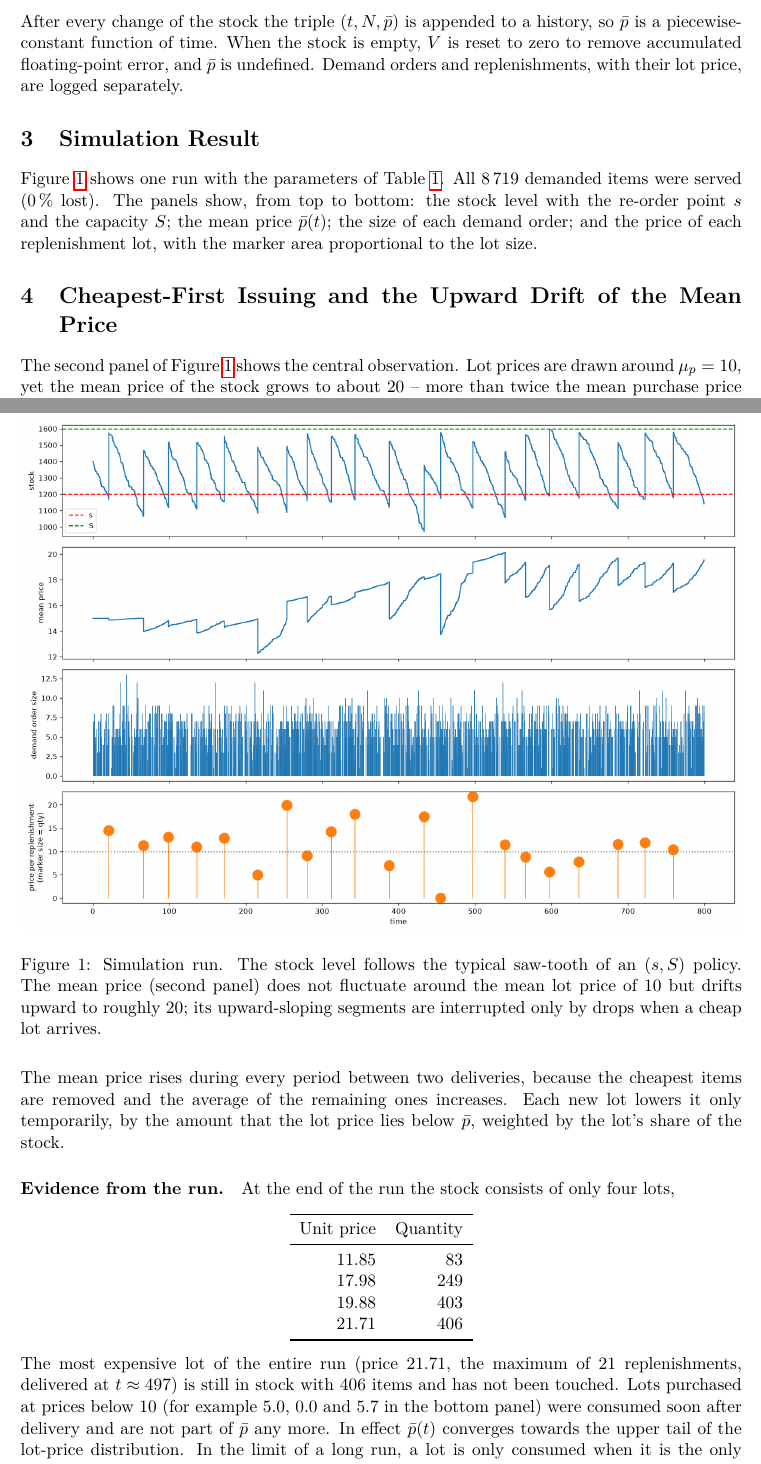
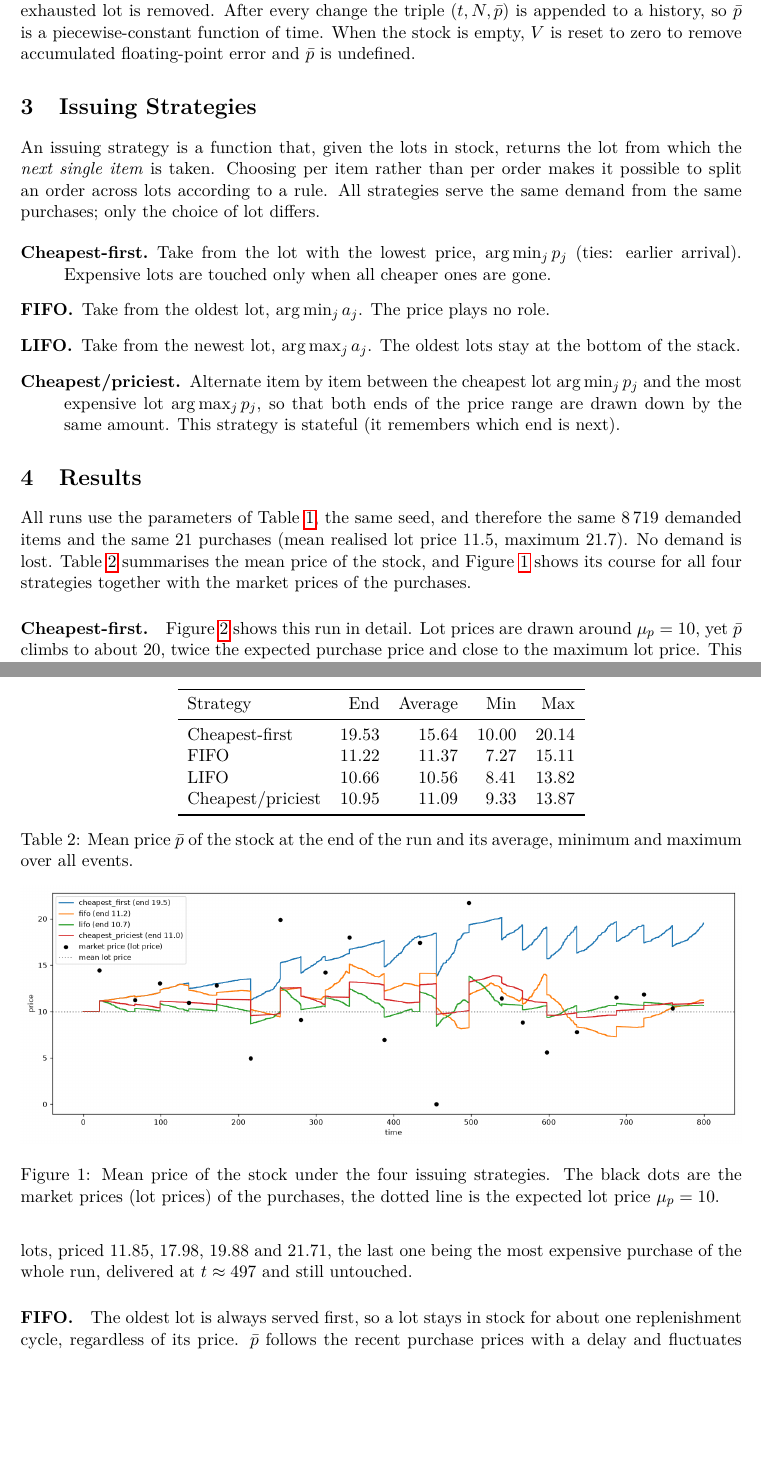
Before and after one commit to tkausch/stock-simulation, a LaTeX paper (paper.tex): two parts of pages 2 and 3 of 4 before the commit and two parts of pages 2 and 3 of 5 after it, joined at a grey line, cut so that both start at the same text, the shorter picture padded with empty space. The pictures show the PDF file paper.pdf that the author committed with the source.

Commit message:
Add cheapest/priciest strategy, market price overlay, expected initial price; rewrite paper
Co-Authored-By: Claude Sonnet 5.5 <noreply@anthropic.com>

```diff
--- a/paper.tex
+++ b/paper.tex
@@ -26,3 +22,0 @@ We explain how this quantity is computed and show that, under cheapest-first
-issuing, it is a biased and therefore unusable indicator of purchase prices:
-expensive lots are served last, accumulate in the stock, and push the mean
-price towards the upper end of the lot-price distribution.
@@ -91,6 +99,3 @@ and the mean price per item in stock is
+$V$ is reset to zero to remove accumulated floating-point error and $\bar p$ is
+undefined.
 
-The two sums are not recomputed from scratch. They are maintained
-incrementally:
-\begin{itemize}
-  \item when a lot of quantity $q$ and price $p$ arrives:
-        $N\leftarrow N+q$ and $V\leftarrow V+q\,p$;
@@ -100,15 +102,62 @@ incrementally:
-\end{itemize}
-After every change of the stock the triple $(t,N,\bar p)$ is appended to a
-history, so $\bar p$ is a piecewise-constant function of time. When the stock
-is empty, $V$ is reset to zero to remove accumulated floating-point error, and
-$\bar p$ is undefined. Demand orders and replenishments, with their lot price,
-are logged separately.
+\section{Issuing Strategies}
+\label{sec:strategies}
 
-\section{Simulation Result}
+An issuing strategy is a function that, given the lots in stock, returns the
+lot from which the \emph{next single item} is taken. Choosing per item rather
+than per order makes it possible to split an order across lots according to a
+rule. All strategies serve the same demand from the same purchases; only the
+choice of lot differs.
 
-Figure~\ref{fig:sim} shows one run with the parameters of
-Table~\ref{tab:params}. All 8\,719 demanded items were served (0\,\% lost).
-The panels show, from top to bottom: the stock level with the re-order point
-$s$ and the capacity $S$; the mean price $\bar p(t)$; the size of each demand
-order; and the price of each replenishment lot, with the marker area
-proportional to the lot size.
+\begin{description}
+  \item[Cheapest-first.] Take from the lot with the lowest price,
+        $\arg\min_j p_j$ (ties: earlier arrival). Expensive lots are touched
+        only when all cheaper ones are gone.
+  \item[FIFO.] Take from the oldest lot, $\arg\min_j a_j$. The price plays no
+        role.
+  \item[LIFO.] Take from the newest lot, $\arg\max_j a_j$. The oldest lots
+        stay at the bottom of the stack.
+  \item[Cheapest/priciest.] Alternate item by item between the cheapest lot
+        $\arg\min_j p_j$ and the most expensive lot $\arg\max_j p_j$, so that
+        both ends of the price range are drawn down by the same amount. This
+        strategy is stateful (it remembers which end is next).
+\end{description}
+
+\section{Results}
+
+All runs use the parameters of Table~\ref{tab:params}, the same seed, and
+therefore the same 8\,719 demanded items and the same 21 purchases (mean
+realised lot price 11.5, maximum 21.7). No demand is lost. Table~\ref{tab:results}
+summarises the mean price of the stock, and Figure~\ref{fig:compare} shows its
+course for all four strategies together with the market prices of the
+purchases.
+
+\begin{table}[ht]
+\centering
+\begin{tabular}{lrrrr}
+\toprule
+Strategy & End & Average & Min & Max \\
+\midrule
+Cheapest-first    & 19.53 & 15.64 & 10.00 & 20.14 \\
+FIFO              & 11.22 & 11.37 &  7.27 & 15.11 \\
+LIFO              & 10.66 & 10.56 &  8.41 & 13.82 \\
+Cheapest/priciest & 10.95 & 11.09 &  9.33 & 13.87 \\
+\bottomrule
+\end{tabular}
+\caption{Mean price $\bar p$ of the stock at the end of the run and its
+average, minimum and maximum over all events.}
+\label{tab:results}
+\end{table}
+
+\begin{figure}[ht]
+\centering
+\includegraphics[width=\textwidth]{inventory_sim_compare.png}
+\caption{Mean price of the stock under the four issuing strategies. The black
+dots are the market prices (lot prices) of the purchases, the dotted line is
+the expected lot price $\mu_p=10$.}
+\label{fig:compare}
+\end{figure}
+
+\paragraph{Cheapest-first.}
+Figure~\ref{fig:sim} shows this run in detail. Lot prices are drawn around
+$\mu_p=10$, yet $\bar p$ climbs to about $20$, twice the expected purchase
+price and close to the maximum lot price. This is a structural consequence of
@@ -115,8 +168,7 @@ proportional to the lot size.
+$\bar p$. At the end of the run the stock consists of four lots, priced 11.85,
+17.98, 19.88 and 21.71, the last one being the most expensive purchase of the
+whole run, delivered at $t\approx 497$ and still untouched.
 
 \begin{figure}[ht]
 \centering
 \includegraphics[width=\textwidth]{inventory_sim.png}
-\caption{Simulation run. The stock level follows the typical saw-tooth of an
-$(s,S)$ policy. The mean price (second panel) does not fluctuate around the
-mean lot price of 10 but drifts upward to roughly 20; its upward-sloping
-segments are interrupted only by drops when a cheap lot arrives.}
@@ -123,10 +178,12 @@ segments are interrupted only by drops when a cheap lot arrives.}
+lot size.}
 \label{fig:sim}
 \end{figure}
 
-\section{Cheapest-First Issuing and the Upward Drift of the Mean Price}
+\paragraph{FIFO.}
+The oldest lot is always served first, so a lot stays in stock for about one
+replenishment cycle, regardless of its price. $\bar p$ follows the recent
+purchase prices with a delay and fluctuates between 7.3 and 15.1 around the
+expected lot price, without a trend. It ends at 11.22, close to the realised
+mean lot price of 11.5.
 
-The second panel of Figure~\ref{fig:sim} shows the central observation. Lot
-prices are drawn around $\mu_p=10$, yet the mean price of the stock grows to
-about $20$ -- more than twice the mean purchase price and even above the mean
-lot price plus one standard deviation. This is not a statistical accident but
-a structural consequence of the issuing rule.
+\paragraph{LIFO.}
@@ -141 +197,0 @@ Consequently:
-\begin{enumerate}
@@ -148,29 +198 @@ Consequently:
-\end{enumerate}
-The mean price rises during every period between two deliveries, because the
-cheapest items are removed and the average of the remaining ones increases.
-Each new lot lowers it only temporarily, by the amount that the lot price lies
-below $\bar p$, weighted by the lot's share of the stock.
-
-\paragraph{Evidence from the run.}
-At the end of the run the stock consists of only four lots,
-\begin{center}
-\begin{tabular}{rr}
-\toprule
-Unit price & Quantity \\
-\midrule
-11.85 &  83 \\
-17.98 & 249 \\
-19.88 & 403 \\
-21.71 & 406 \\
-\bottomrule
-\end{tabular}
-\end{center}
-The most expensive lot of the entire run (price 21.71, the maximum of 21
-replenishments, delivered at $t\approx 497$) is still in stock with 406 items
-and has not been touched. Lots purchased at prices below 10 (for example
-5.0, 0.0 and 5.7 in the bottom panel) were consumed soon after delivery and are
-not part of $\bar p$ any more. In effect $\bar p(t)$ converges towards the
-upper tail of the lot-price distribution. In the limit of a long run, a lot is
-only consumed when it is the only one left, which the replenishment policy
-prevents, so the most expensive lot is in practice never consumed and
-the mean price is pulled towards the maximum price.
+\paragraph{Cheapest/priciest.}
@@ -177,4 +203,3 @@ the mean price is pulled towards the maximum price.
 
 \section{Consequences}
 
-The mean price of the stock under cheapest-first issuing is a
@@ -183,0 +207,3 @@ consequences.
+\emph{survivorship-biased} quantity: it describes the items that nobody wanted
+to take, not the items that were bought.
+\begin{itemize}
@@ -183,0 +219 @@ consequences.
+\end{itemize}
@@ -188 +224,0 @@ consequences.
-        $\sigma_p$, not on $\mu_p$.
@@ -197 +225 @@ consequences.
-\end{itemize}
+\paragraph{Limits.}
@@ -198 +230,2 @@ consequences.
 
+\paragraph{Lesson learned.}
@@ -222 +240,0 @@ order between the two). Expensive lots would then leave the stock as well, and
-the mean price of the stock should move back towards the mean lot price
@@ -233 +240,0 @@ second problem, the profitability of the issuing rule.
-\paragraph{Lesson learned.}
@@ -238,4 +240,0 @@ and the order size are constants. A realistic model must therefore close this
-loop and describe demand as a function of the (mean) price, for example
-$\lambda=\lambda(\bar p)$. Only then can different issuing rules be compared
-by their effect on sales volume and profit and not only by the mean price they
-produce.
```
Also changed, not shown: README.md, inventory_sim.png, inventory_sim_cheapest_priciest.png (added), inventory_sim_compare.png, inventory_sim_fifo.png, inventory_sim_lifo.png, paper.pdf, paper.tex (154 more changed lines), 1 other file.
